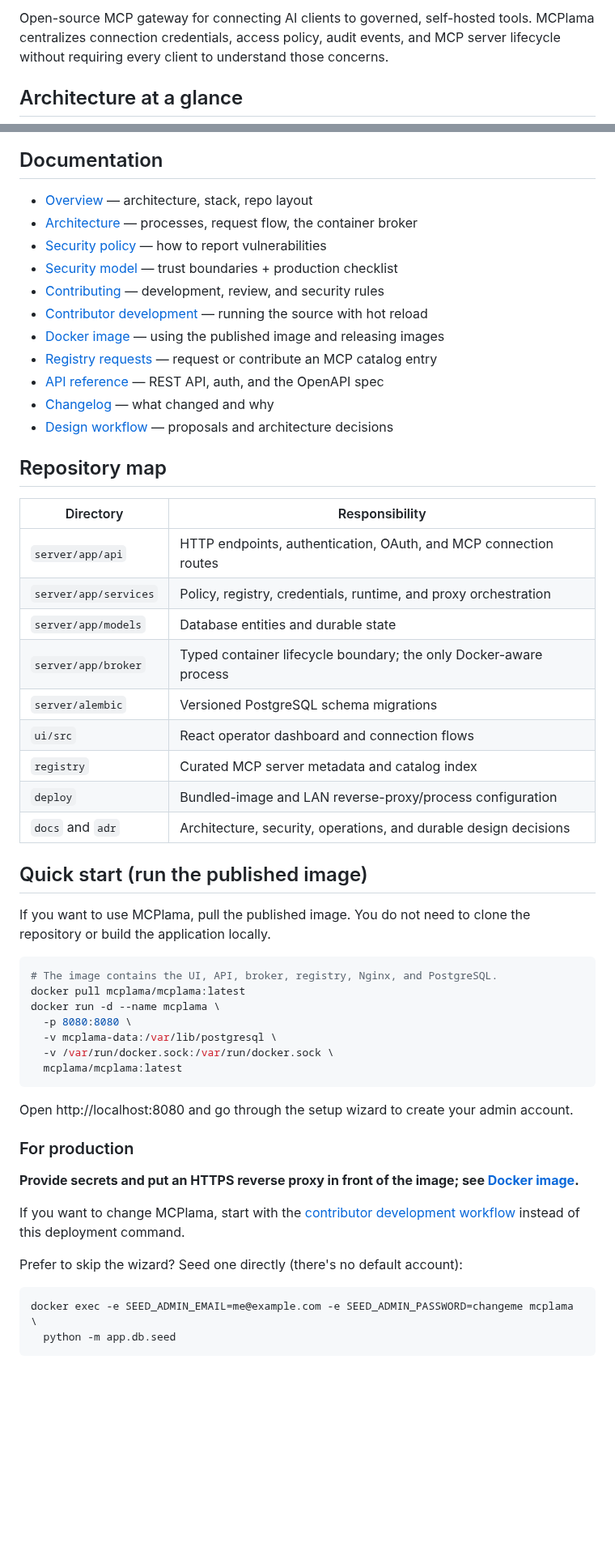
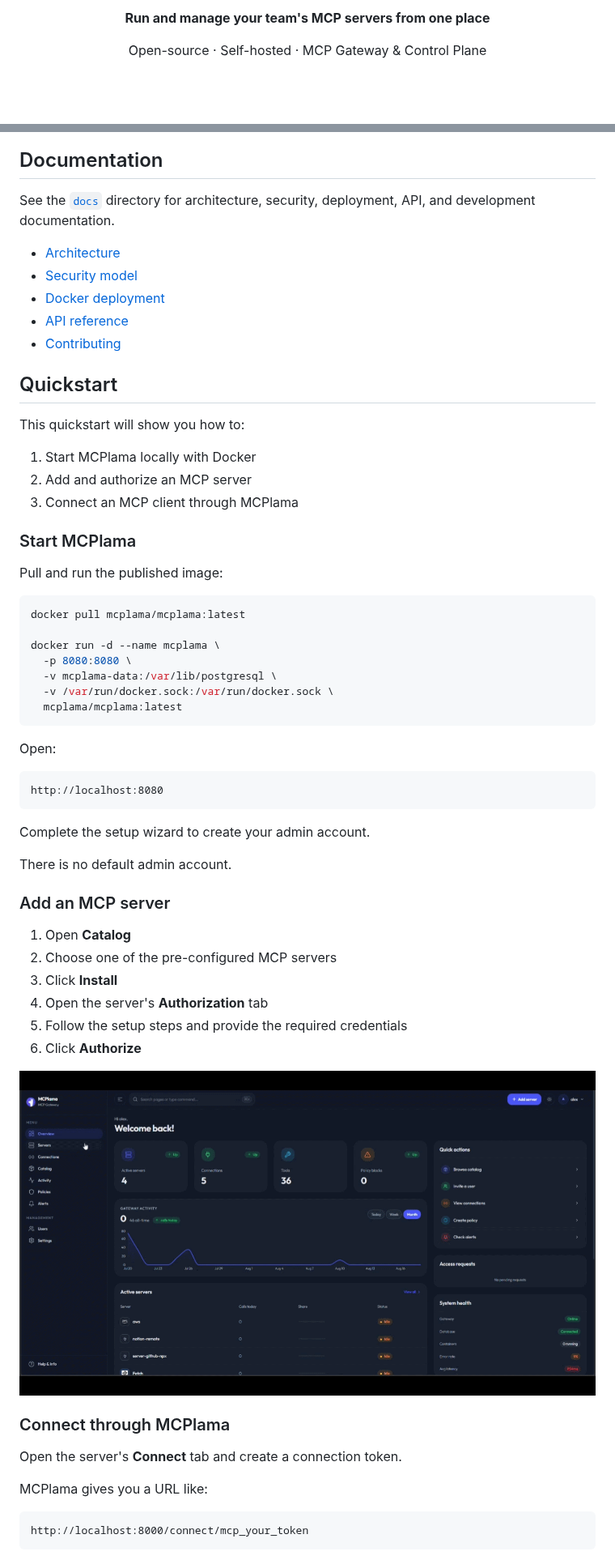
Before and after one commit to mcplama/mcplama, a Markdown page: README.md, 2 parts joined by grey strips. Shown at 81% size. GitHub-like rendering; blank space fills up the shorter version.

Commit message:
Refresh README overview and add images

````diff
--- a/README.md
+++ b/README.md
@@ -2,8 +5,9 @@
 
-Open-source MCP gateway for connecting AI clients to governed, self-hosted
-tools. MCPlama centralizes connection credentials, access policy, audit events,
-and MCP server lifecycle without requiring every client to understand those
-concerns.
+<p align="center">
+  <strong>Run and manage your team's MCP servers from one place</strong>
+</p>
 
-## Architecture at a glance
+<p align="center">
+  Open-source · Self-hosted · MCP Gateway &amp; Control Plane
+</p>
 
@@ -28,39 +48,28 @@ the runner image never receives that socket. This boundary is documented in
 ## Documentation
 
-- [Overview](docs/README.md) — architecture, stack, repo layout
-- [Architecture](docs/ARCHITECTURE.md) — processes, request flow, the container broker
-- [Security policy](docs/SECURITY.md) — how to report vulnerabilities
-- [Security model](docs/SECURITY-MODEL.md) — trust boundaries + production checklist
-- [Contributing](CONTRIBUTING.md) — development, review, and security rules
-- [Contributor development](docs/DEVELOPMENT.md) — running the source with hot reload
-- [Docker image](docs/DOCKER.md) — using the published image and releasing images
-- [Registry requests](docs/REGISTRY.md) — request or contribute an MCP catalog entry
-- [API reference](docs/API.md) — REST API, auth, and the OpenAPI spec
-- [Changelog](CHANGELOG.md) — what changed and why
-- [Design workflow](docs/DESIGN.md) — proposals and architecture decisions
+See the [`docs`](docs/) directory for architecture, security, deployment, API, and development documentation.
 
-## Repository map
+- [Architecture](docs/ARCHITECTURE.md)
+- [Security model](docs/SECURITY-MODEL.md)
+- [Docker deployment](docs/DOCKER.md)
+- [API reference](docs/API.md)
+- [Contributing](CONTRIBUTING.md)
 
-| Directory | Responsibility |
-|---|---|
-| `server/app/api` | HTTP endpoints, authentication, OAuth, and MCP connection routes |
-| `server/app/services` | Policy, registry, credentials, runtime, and proxy orchestration |
-| `server/app/models` | Database entities and durable state |
-| `server/app/broker` | Typed container lifecycle boundary; the only Docker-aware process |
-| `server/alembic` | Versioned PostgreSQL schema migrations |
-| `ui/src` | React operator dashboard and connection flows |
-| `registry` | Curated MCP server metadata and catalog index |
-| `deploy` | Bundled-image and LAN reverse-proxy/process configuration |
-| `docs` and `adr` | Architecture, security, operations, and durable design decisions |
+## Quickstart
 
-## Quick start (run the published image)
+This quickstart will show you how to:
 
-If you want to use MCPlama, pull the published image. You do not need to clone
-the repository or build the application locally.
+1. Start MCPlama locally with Docker
+2. Add and authorize an MCP server
+3. Connect an MCP client through MCPlama
+
+### Start MCPlama
+
+Pull and run the published image:
 
 ```bash
-# The image contains the UI, API, broker, registry, Nginx, and PostgreSQL.
 docker pull mcplama/mcplama:latest
+
 docker run -d --name mcplama \
   -p 8080:8080 \
   -v mcplama-data:/var/lib/postgresql \
@@ -68,21 +77,33 @@ docker run -d --name mcplama \
   mcplama/mcplama:latest
 ```
 
-Open http://localhost:8080 and go through the setup wizard to create your admin
-account.
+Open:
 
-### For production
+```text
+http://localhost:8080
+```
 
-**Provide secrets and put an HTTPS reverse proxy in front of the image; see
-[Docker image](docs/DOCKER.md).**
+Complete the setup wizard to create your admin account.
 
-If you want to change MCPlama, start with the
-[contributor development workflow](docs/DEVELOPMENT.md) instead of this
-deployment command.
+There is no default admin account.
 
-Prefer to skip the wizard? Seed one directly (there's no default account):
+### Add an MCP server
 
-```bash
-docker exec -e SEED_ADMIN_EMAIL=me@example.com -e SEED_ADMIN_PASSWORD=changeme mcplama \
-  python -m app.db.seed
+1. Open **Catalog**
+2. Choose one of the pre-configured MCP servers
+3. Click **Install**
+4. Open the server's **Authorization** tab
+5. Follow the setup steps and provide the required credentials
+6. Click **Authorize**
+
+![Animated walkthrough of adding an MCP server to MCPlama](docs/static/img/overview.gif)
+
+### Connect through MCPlama
+
+Open the server's **Connect** tab and create a connection token.
+
+MCPlama gives you a URL like:
+
+```text
+http://localhost:8000/connect/mcp_your_token
 ```
````
Also changed, not shown: other parts of README.md (+86 -71 lines), docs/static/img/mcplama-custom.png (added), docs/static/img/mcplama_overview.png (added), 1 other file.
